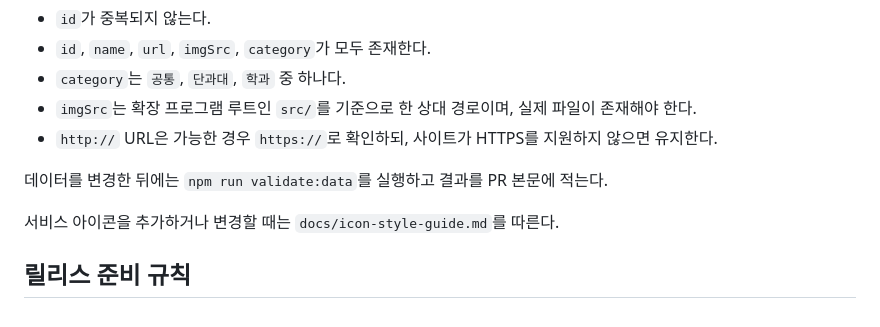
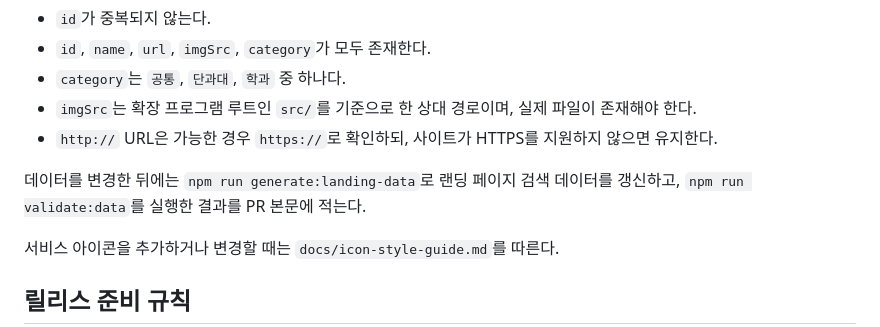
Before and after one commit to kangkyunghyun/LinKHU, a Markdown page: AGENTS.md, the part around the change. GitHub-like rendering.

```diff
--- a/AGENTS.md
+++ b/AGENTS.md
@@ -114,7 +114,8 @@ PR: feat: 공통 서비스 바로가기 추가
 - `imgSrc`는 확장 프로그램 루트인 `src/`를 기준으로 한 상대 경로이며, 실제 파일이 존재해야 한다.
 - `http://` URL은 가능한 경우 `https://`로 확인하되, 사이트가 HTTPS를 지원하지 않으면 유지한다.
 
-데이터를 변경한 뒤에는 `npm run validate:data`를 실행하고 결과를 PR 본문에 적는다.
+데이터를 변경한 뒤에는 `npm run generate:landing-data`로 랜딩 페이지 검색 데이터를 갱신하고,
+`npm run validate:data`를 실행한 결과를 PR 본문에 적는다.
 
 서비스 아이콘을 추가하거나 변경할 때는 `docs/icon-style-guide.md`를 따른다.
 
```
Also changed, not shown: README.md (+4 -1 lines), docs/assets/browsers/chrome.png (added), docs/assets/browsers/firefox.png (added), docs/assets/browsers/whale.png (added), 9 other files.
